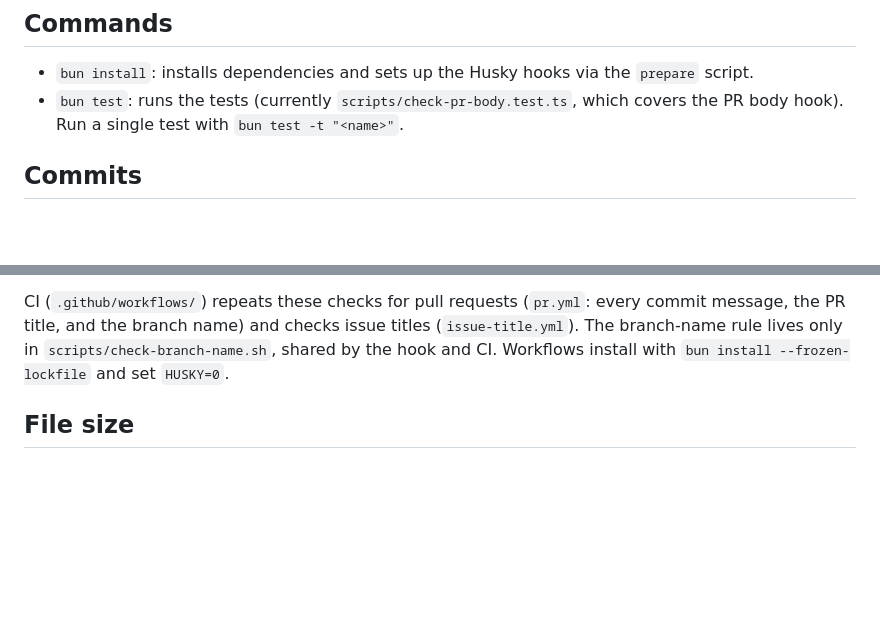
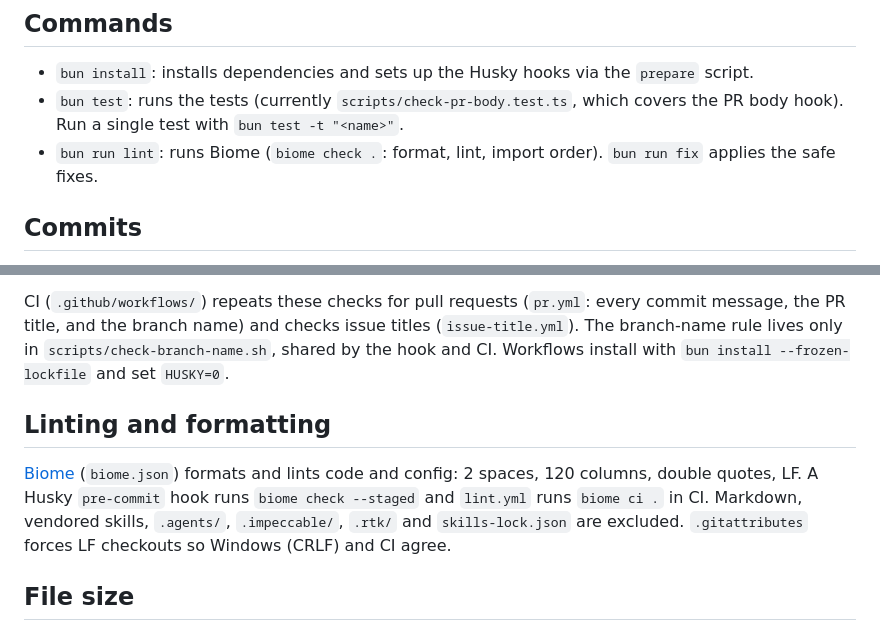
Before and after one commit to felipe-miranda-marreiros/portfolio, a Markdown page: CLAUDE.md, 2 parts joined by grey strips. GitHub-like rendering; blank space fills up the shorter version.

Commit message:
docs: document biome in CLAUDE.md
Co-Authored-By: Claude Sonnet 5.5 <noreply@anthropic.com>

```diff
--- a/CLAUDE.md
+++ b/CLAUDE.md
@@ -10,12 +10,17 @@ This repository is a scaffold for a portfolio project: there is no application s
 
 - `bun install`: installs dependencies and sets up the Husky hooks via the `prepare` script.
 - `bun test`: runs the tests (currently `scripts/check-pr-body.test.ts`, which covers the PR body hook). Run a single test with `bun test -t "<name>"`.
+- `bun run lint`: runs Biome (`biome check .`: format, lint, import order). `bun run fix` applies the safe fixes.
 
 ## Commits
 
 Follow Conventional Commits and keep commits small; the full rules are in `.claude/rules/commits.md`. Message format is enforced deterministically by a Husky `commit-msg` hook running commitlint (`@commitlint/config-conventional`, configured in `commitlint.config.mjs`); a non-conforming commit is rejected, so fix the message instead of bypassing with `--no-verify`. Hooks are installed by `bun install` via the `prepare` script. Branch names, issue titles and pull request titles follow the same convention, see `.claude/rules/issues-branches-and-prs.md`; branch names are enforced on push by a Husky `pre-push` hook, so create branches as `<type>/<kebab-description>` from the start.
 
 CI (`.github/workflows/`) repeats these checks for pull requests (`pr.yml`: every commit message, the PR title, and the branch name) and checks issue titles (`issue-title.yml`). The branch-name rule lives only in `scripts/check-branch-name.sh`, shared by the hook and CI. Workflows install with `bun install --frozen-lockfile` and set `HUSKY=0`.
+
+## Linting and formatting
+
+[Biome](https://biomejs.dev) (`biome.json`) formats and lints code and config: 2 spaces, 120 columns, double quotes, LF. A Husky `pre-commit` hook runs `biome check --staged` and `lint.yml` runs `biome ci .` in CI. Markdown, vendored skills, `.agents/`, `.impeccable/`, `.rtk/` and `skills-lock.json` are excluded. `.gitattributes` forces LF checkouts so Windows (CRLF) and CI agree.
 
 ## File size
 
```
